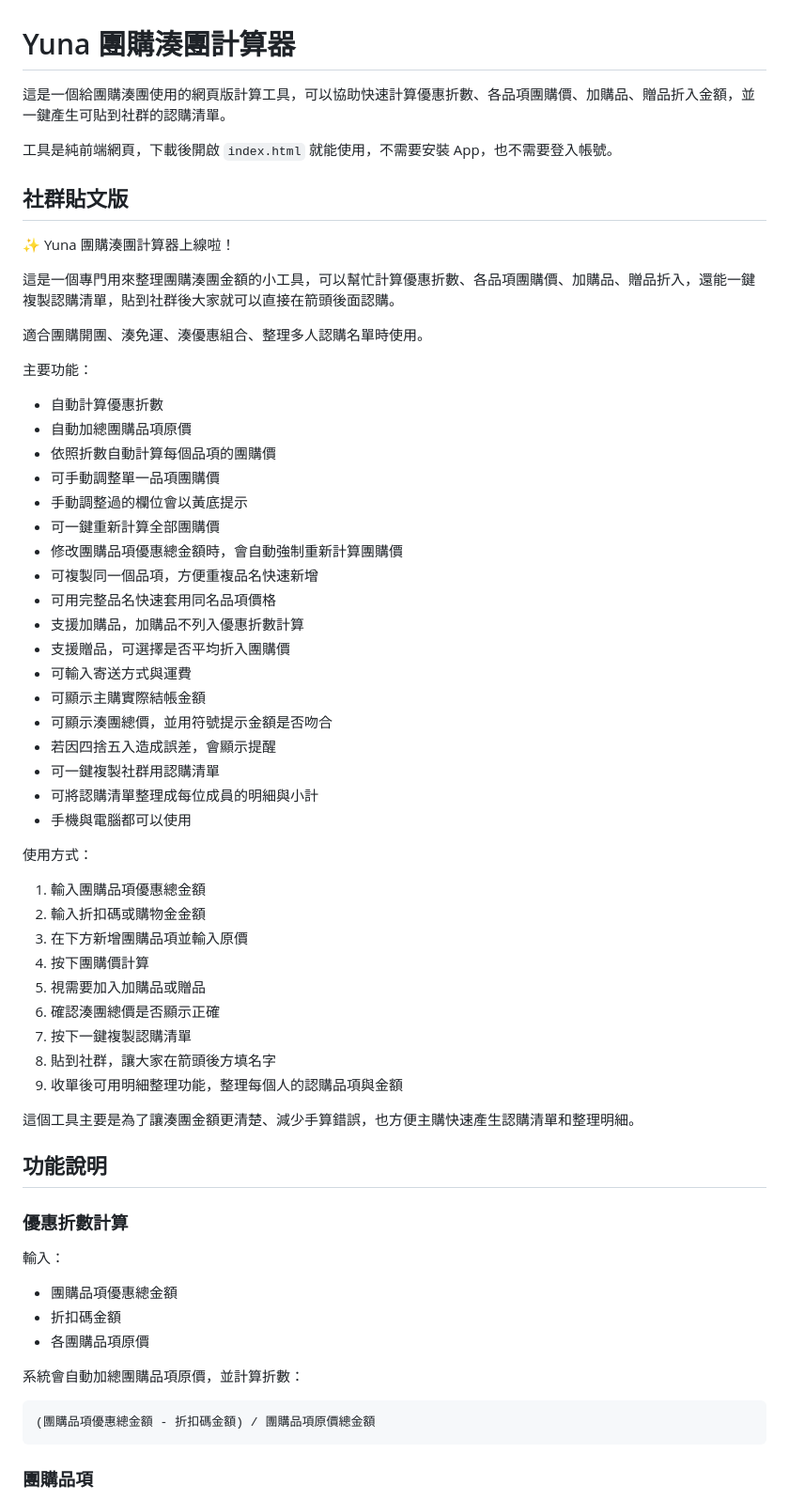
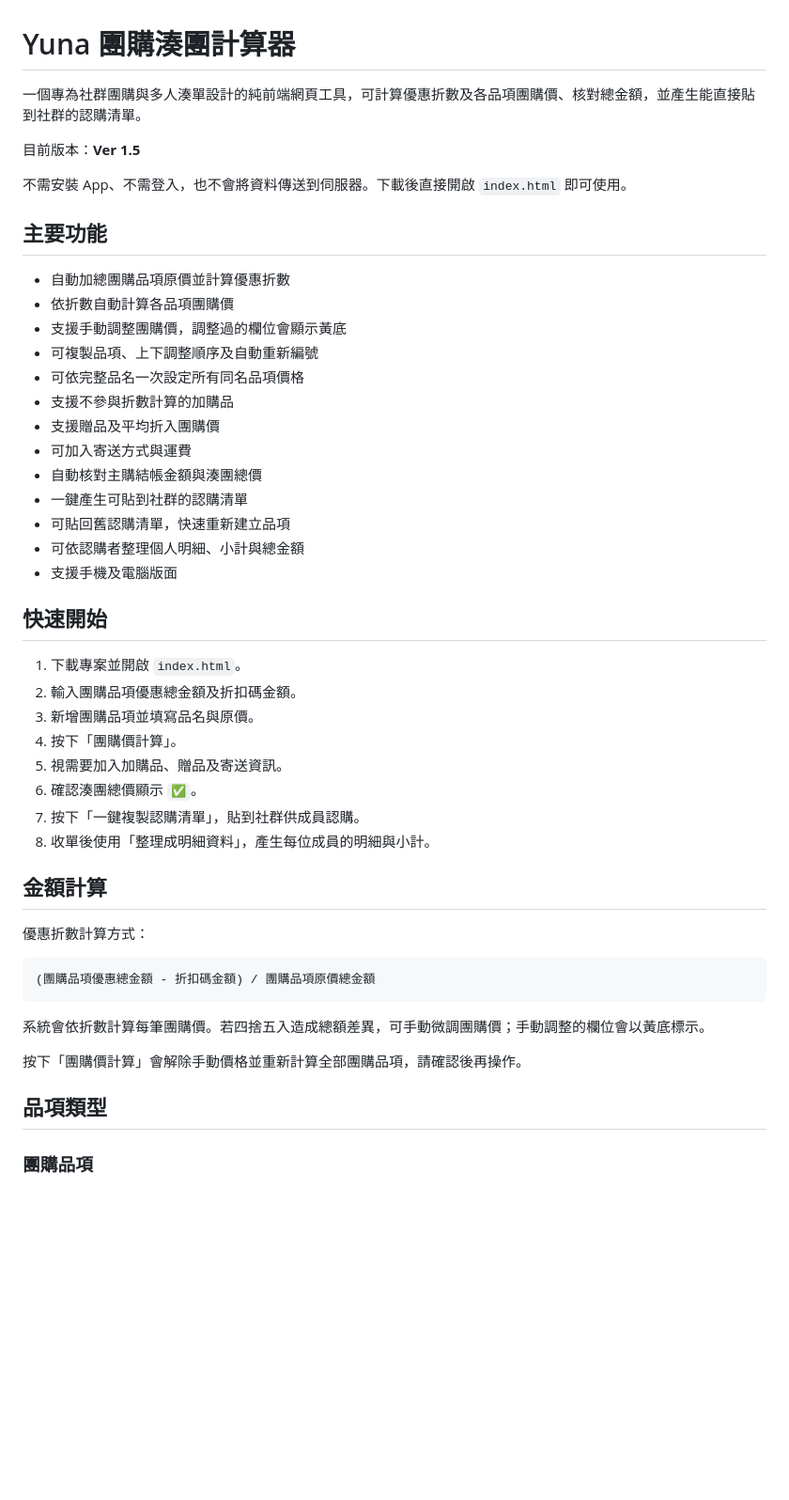
Before and after one commit to lululu54875487-eng/group-buy-calculator-forYuna, a Markdown page: README.md, the part around one of its changes. Shown at 94% size. Rendered like a GitHub page; blank space fills up the shorter version.

````diff
--- a/README.md
+++ b/README.md
@@ -1,67 +1,51 @@
 # Yuna 團購湊團計算器
 
-這是一個給團購湊團使用的網頁版計算工具，可以協助快速計算優惠折數、各品項團購價、加購品、贈品折入金額，並一鍵產生可貼到社群的認購清單。
+一個專為社群團購與多人湊單設計的純前端網頁工具，可計算優惠折數及各品項團購價、核對總金額，並產生能直接貼到社群的認購清單。
 
-工具是純前端網頁，下載後開啟 `index.html` 就能使用，不需要安裝 App，也不需要登入帳號。
+目前版本：**Ver 1.5**
 
-## 社群貼文版
+不需安裝 App、不需登入，也不會將資料傳送到伺服器。下載後直接開啟 `index.html` 即可使用。
 
-✨ Yuna 團購湊團計算器上線啦！
+## 主要功能
 
-這是一個專門用來整理團購湊團金額的小工具，可以幫忙計算優惠折數、各品項團購價、加購品、贈品折入，還能一鍵複製認購清單，貼到社群後大家就可以直接在箭頭後面認購。
+- 自動加總團購品項原價並計算優惠折數
+- 依折數自動計算各品項團購價
+- 支援手動調整團購價，調整過的欄位會顯示黃底
+- 可複製品項、上下調整順序及自動重新編號
+- 可依完整品名一次設定所有同名品項價格
+- 支援不參與折數計算的加購品
+- 支援贈品及平均折入團購價
+- 可加入寄送方式與運費
+- 自動核對主購結帳金額與湊團總價
+- 一鍵產生可貼到社群的認購清單
+- 可貼回舊認購清單，快速重新建立品項
+- 可依認購者整理個人明細、小計與總金額
+- 支援手機及電腦版面
 
-適合團購開團、湊免運、湊優惠組合、整理多人認購名單時使用。
+## 快速開始
 
-主要功能：
+1. 下載專案並開啟 `index.html`。
+2. 輸入團購品項優惠總金額及折扣碼金額。
+3. 新增團購品項並填寫品名與原價。
+4. 按下「團購價計算」。
+5. 視需要加入加購品、贈品及寄送資訊。
+6. 確認湊團總價顯示 `✅`。
+7. 按下「一鍵複製認購清單」，貼到社群供成員認購。
+8. 收單後使用「整理成明細資料」，產生每位成員的明細與小計。
 
-- 自動計算優惠折數
-- 自動加總團購品項原價
-- 依照折數自動計算每個品項的團購價
-- 可手動調整單一品項團購價
-- 手動調整過的欄位會以黃底提示
-- 可一鍵重新計算全部團購價
-- 修改團購品項優惠總金額時，會自動強制重新計算團購價
-- 可複製同一個品項，方便重複品名快速新增
-- 可用完整品名快速套用同名品項價格
-- 支援加購品，加購品不列入優惠折數計算
-- 支援贈品，可選擇是否平均折入團購價
-- 可輸入寄送方式與運費
-- 可顯示主購實際結帳金額
-- 可顯示湊團總價，並用符號提示金額是否吻合
-- 若因四捨五入造成誤差，會顯示提醒
-- 可一鍵複製社群用認購清單
-- 可將認購清單整理成每位成員的明細與小計
-- 手機與電腦都可以使用
+## 金額計算
 
-使用方式：
-
-1. 輸入團購品項優惠總金額
-2. 輸入折扣碼或購物金金額
-3. 在下方新增團購品項並輸入原價
-4. 按下團購價計算
-5. 視需要加入加購品或贈品
-6. 確認湊團總價是否顯示正確
-7. 按下一鍵複製認購清單
-8. 貼到社群，讓大家在箭頭後方填名字
-9. 收單後可用明細整理功能，整理每個人的認購品項與金額
-
-這個工具主要是為了讓湊團金額更清楚、減少手算錯誤，也方便主購快速產生認購清單和整理明細。
-
-## 功能說明
-
-### 優惠折數計算
-
-輸入：
-
-- 團購品項優惠總金額
-- 折扣碼金額
-- 各團購品項原價
-
-系統會自動加總團購品項原價，並計算折數：
+優惠折數計算方式：
 
 ```text
 (團購品項優惠總金額 - 折扣碼金額) / 團購品項原價總金額
 ```
 
+系統會依折數計算每筆團購價。若四捨五入造成總額差異，可手動微調團購價；手動調整的欄位會以黃底標示。
+
+按下「團購價計算」會解除手動價格並重新計算全部團購品項，請確認後再操作。
+
+## 品項類型
+
 ### 團購品項
 
````
Also changed, not shown: other parts of README.md (+55 -68 lines).
